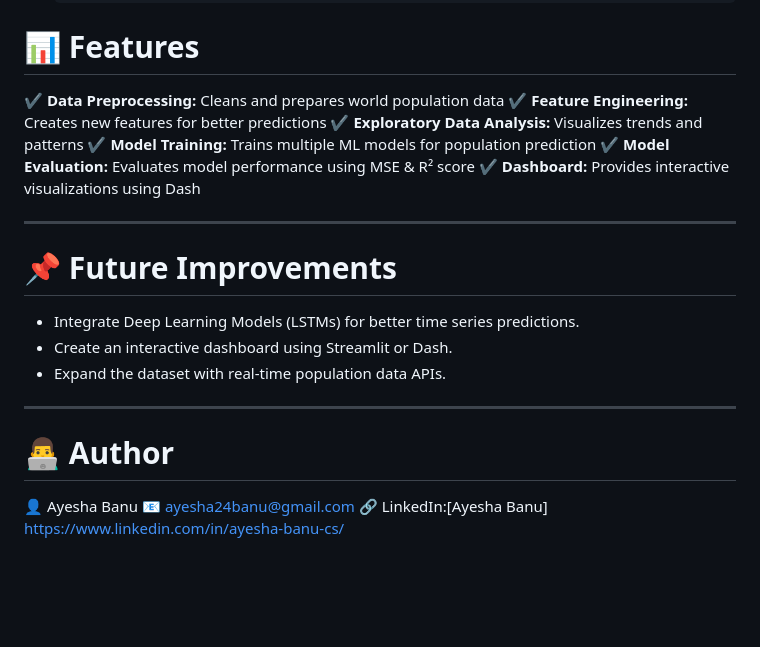
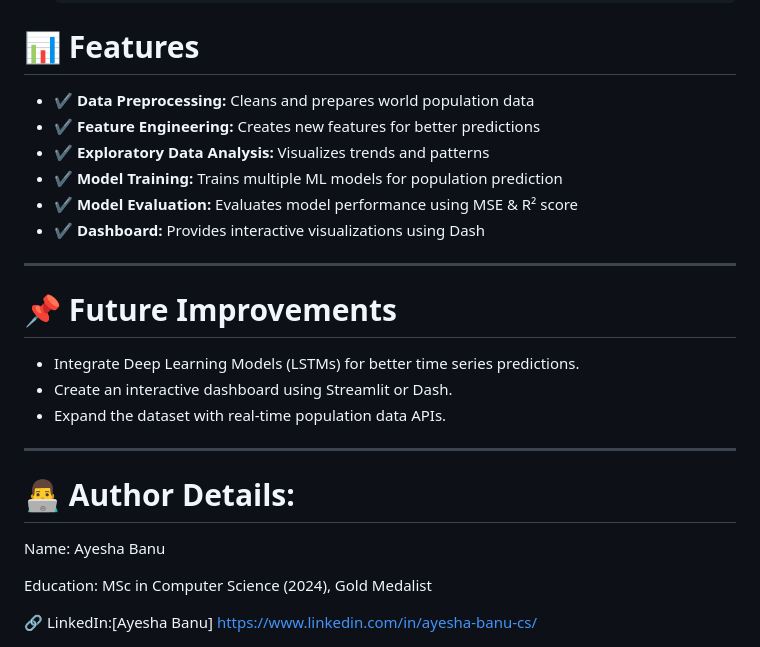
Before and after one commit to Ayesha24banu/UM-Data-Science-Internship, a Markdown page: World_Population_Analysis/README.md, the part around one of its changes. Rendered like a GitHub page; blank space fills up the shorter version.

```diff
--- a/World_Population_Analysis/README.md
+++ b/World_Population_Analysis/README.md
@@ -130,12 +130,12 @@ The dataset used in this project contains world population data for different ye
 
 # 📊 Features
 
-**✔ Data Preprocessing:** Cleans and prepares world population data
-**✔ Feature Engineering:** Creates new features for better predictions
-**✔ Exploratory Data Analysis:** Visualizes trends and patterns
-**✔ Model Training:** Trains multiple ML models for population prediction
-**✔ Model Evaluation:** Evaluates model performance using MSE & R² score
-**✔ Dashboard:** Provides interactive visualizations using Dash
+- **✔ Data Preprocessing:** Cleans and prepares world population data
+- **✔ Feature Engineering:** Creates new features for better predictions
+- **✔ Exploratory Data Analysis:** Visualizes trends and patterns
+- **✔ Model Training:** Trains multiple ML models for population prediction
+- **✔ Model Evaluation:** Evaluates model performance using MSE & R² score
+- **✔ Dashboard:** Provides interactive visualizations using Dash
 
 ---
 
@@ -147,8 +147,10 @@ The dataset used in this project contains world population data for different ye
 
 ---
 
-# 👨‍💻 Author
+# 👨‍💻 Author Details:
 
-👤 Ayesha Banu
-📧 ayesha24banu@gmail.com
+Name: Ayesha Banu
+
+Education: MSc in Computer Science (2024), Gold Medalist
+
 🔗 LinkedIn:[Ayesha Banu] https://www.linkedin.com/in/ayesha-banu-cs/
```
Also changed, not shown: other parts of World_Population_Analysis/README.md (+8 -8 lines).
